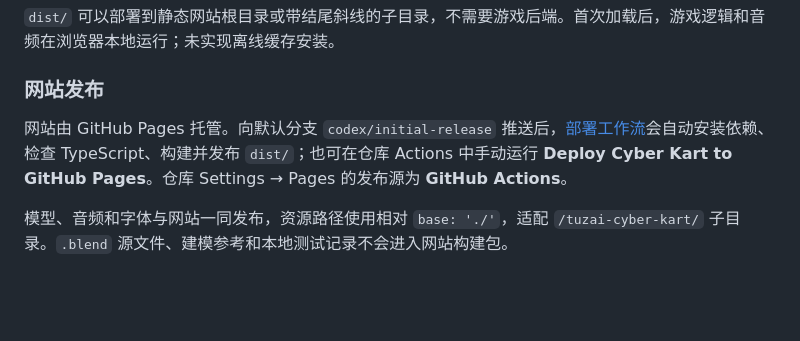
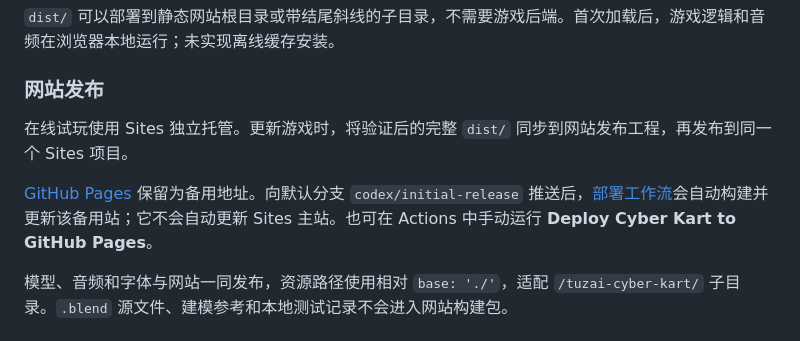
Before and after one commit to DoraRabbitYan/tuzai-cyber-kart, a Markdown page: README.md, the part around one of its changes. Rendered like a GitHub page; blank space fills up the shorter version.

Commit message:
docs: point online play to standalone game website

```diff
--- a/README.md
+++ b/README.md
@@ -46,7 +46,9 @@ npm run preview
 
 ### 网站发布
 
-网站由 GitHub Pages 托管。向默认分支 `codex/initial-release` 推送后，[部署工作流](.github/workflows/deploy.yml)会自动安装依赖、检查 TypeScript、构建并发布 `dist/`；也可在仓库 Actions 中手动运行 **Deploy Cyber Kart to GitHub Pages**。仓库 Settings → Pages 的发布源为 **GitHub Actions**。
+在线试玩使用 Sites 独立托管。更新游戏时，将验证后的完整 `dist/` 同步到网站发布工程，再发布到同一个 Sites 项目。
+
+[GitHub Pages](https://dorarabbityan.github.io/tuzai-cyber-kart/) 保留为备用地址。向默认分支 `codex/initial-release` 推送后，[部署工作流](.github/workflows/deploy.yml)会自动构建并更新该备用站；它不会自动更新 Sites 主站。也可在 Actions 中手动运行 **Deploy Cyber Kart to GitHub Pages**。
 
 模型、音频和字体与网站一同发布，资源路径使用相对 `base: './'`，适配 `/tuzai-cyber-kart/` 子目录。`.blend` 源文件、建模参考和本地测试记录不会进入网站构建包。
 
```
Also changed, not shown: other parts of README.md (+1 -1 lines).
